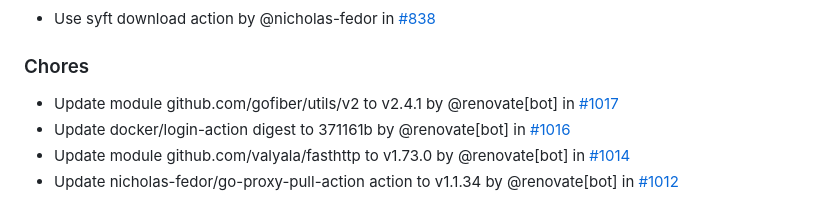
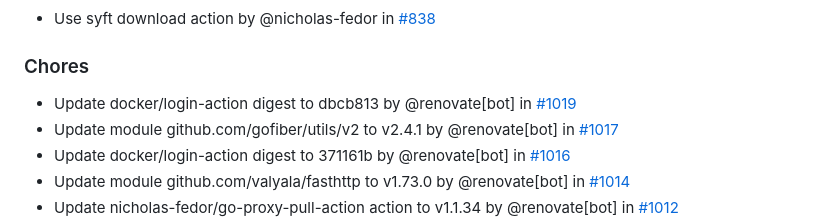
Before and after one commit to nicholas-fedor/eui64-calculator, a Markdown page: CHANGELOG.md, the part around the change. Rendered like a GitHub page.

Commit message:
docs(changelog): update changelog for main (#1020)
Co-authored-by: github-actions[bot] <41898282+github-actions[bot]@users.noreply.github.com>

```diff
--- a/CHANGELOG.md
+++ b/CHANGELOG.md
@@ -18,6 +18,7 @@ and this project adheres to [Semantic Versioning](https://semver.org/spec/v2.0.0
 
 ### Chores
 
+- Update docker/login-action digest to dbcb813 by @renovate[bot] in [#1019](https://github.com/nicholas-fedor/eui64-calculator/pull/1019)
 - Update module github.com/gofiber/utils/v2 to v2.4.1 by @renovate[bot] in [#1017](https://github.com/nicholas-fedor/eui64-calculator/pull/1017)
 - Update docker/login-action digest to 371161b by @renovate[bot] in [#1016](https://github.com/nicholas-fedor/eui64-calculator/pull/1016)
 - Update module github.com/valyala/fasthttp to v1.73.0 by @renovate[bot] in [#1014](https://github.com/nicholas-fedor/eui64-calculator/pull/1014)
```
